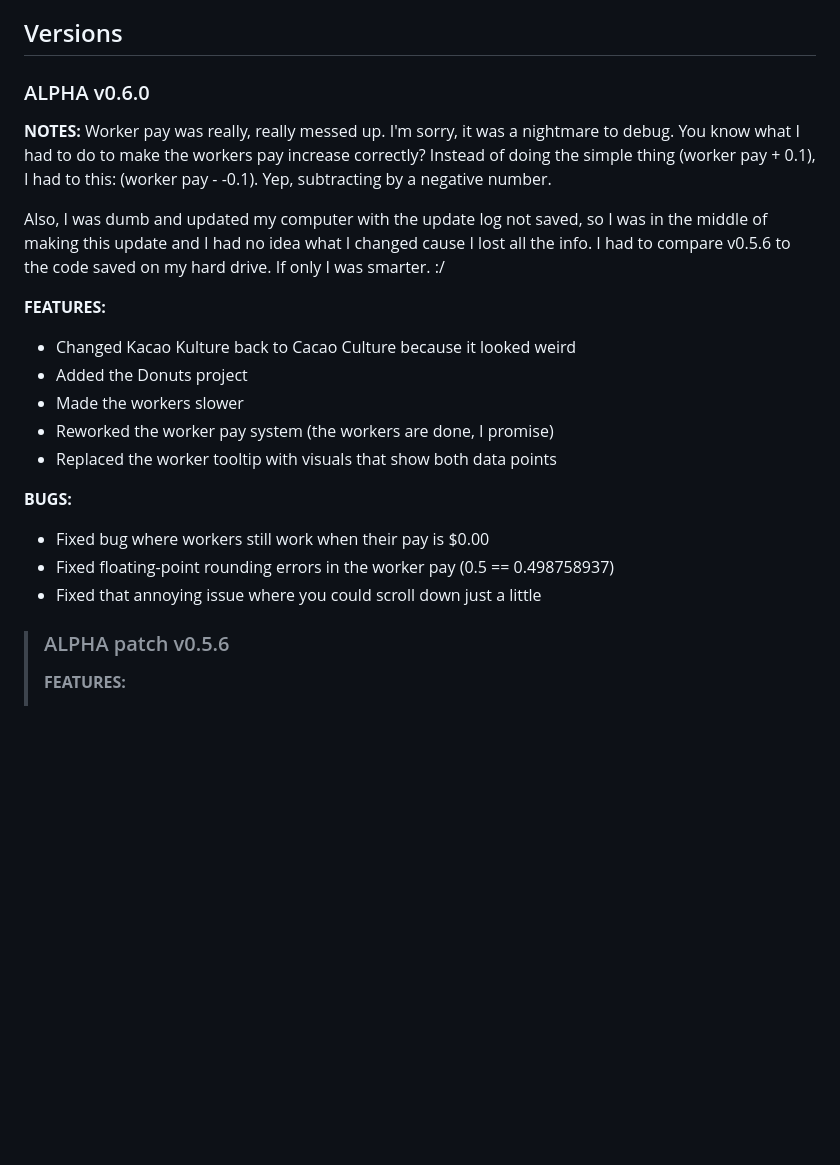
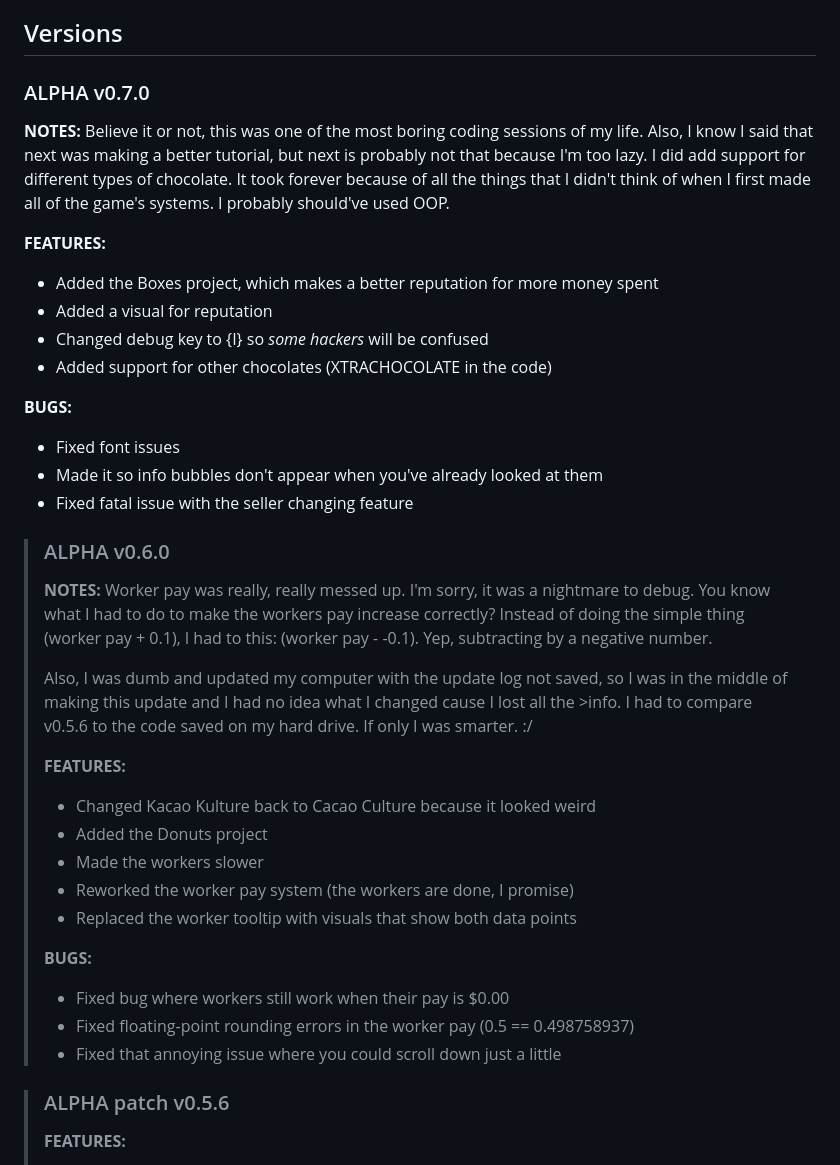
Before and after one commit to evanworks/chocolate-factory, a Markdown page: README.md, the part around the change. Rendered like a GitHub page; blank space fills up the shorter version.

```diff
--- a/README.md
+++ b/README.md
@@ -6,23 +6,40 @@ A relaxing clicker game about making chocolate
 
 ## Versions
 
-### ALPHA v0.6.0
+### ALPHA v0.7.0
 **NOTES:**
-Worker pay was really, really messed up. I'm sorry, it was a nightmare to debug. You know what I had to do to make the workers pay increase correctly? Instead of doing the simple thing (worker pay + 0.1), I had to this: (worker pay - -0.1). Yep, subtracting by a negative number.
-
-Also, I was dumb and updated my computer with the update log not saved, so I was in the middle of making this update and I had no idea what I changed cause I lost all the info. I had to compare v0.5.6 to the code saved on my hard drive. If only I was smarter. :/
+Believe it or not, this was one of the most boring coding sessions of my life. Also, I know I said that next was making a better tutorial, but next is probably not that because I'm too lazy. I did add support for different types of chocolate. It took forever because of all the things that I didn't think of when I first made all of the game's systems. I probably should've used OOP.
 
 **FEATURES:**
-* Changed Kacao Kulture back to Cacao Culture because it looked weird
-* Added the Donuts project
-* Made the workers slower
-* Reworked the worker pay system (the workers are done, I promise)
-* Replaced the worker tooltip with visuals that show both data points
+* Added the Boxes project, which makes a better reputation for more money spent
+* Added a visual for reputation
+* Changed debug key to {I} so *some hackers* will be confused
+* Added support for other chocolates (XTRACHOCOLATE in the code)
 
 **BUGS:**
-* Fixed bug where workers still work when their pay is $0.00
-* Fixed floating-point rounding errors in the worker pay (0.5 == 0.498758937)
-* Fixed that annoying issue where you could scroll down just a little
+* Fixed font issues
+* Made it so info bubbles don't appear when you've already looked at them
+* Fixed fatal issue with the seller changing feature
+
+
+>### ALPHA v0.6.0
+>**NOTES:**
+>Worker pay was really, really messed up. I'm sorry, it was a nightmare to debug. You know what I had to do to make the workers pay increase correctly? Instead of doing the
+>simple thing (worker pay + 0.1), I had to this: (worker pay - -0.1). Yep, subtracting by a negative number.
+>
+>Also, I was dumb and updated my computer with the update log not saved, so I was in the middle of making this update and I had no idea what I changed cause I lost all the >info. I had to compare v0.5.6 to the code saved on my hard drive. If only I was smarter. :/
+>
+>**FEATURES:**
+>* Changed Kacao Kulture back to Cacao Culture because it looked weird
+>* Added the Donuts project
+>* Made the workers slower
+>* Reworked the worker pay system (the workers are done, I promise)
+>* Replaced the worker tooltip with visuals that show both data points
+>
+>**BUGS:**
+>* Fixed bug where workers still work when their pay is $0.00
+>* Fixed floating-point rounding errors in the worker pay (0.5 == 0.498758937)
+>* Fixed that annoying issue where you could scroll down just a little
 
 >### ALPHA patch v0.5.6
 >**FEATURES:**
```
